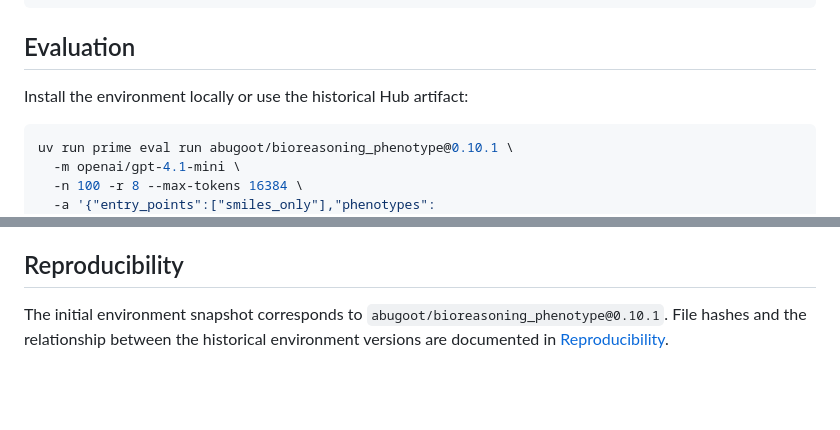
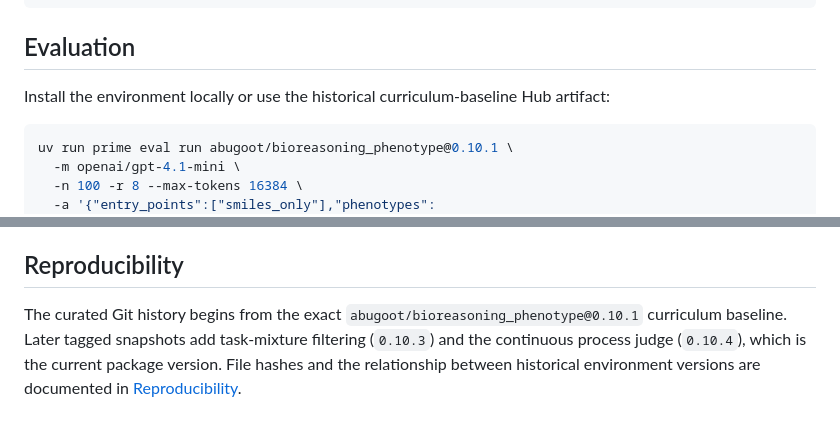
Before and after one commit to swpo/drug-perturbation-rl, a Markdown page: README.md, 2 parts joined by grey strips. GitHub-like rendering; blank space fills up the shorter version.

Commit message:
Clarify environment version lineage

````diff
--- a/README.md
+++ b/README.md
@@ -68,7 +68,8 @@ uv run python -m unittest discover -s tests
 
 ## Evaluation
 
-Install the environment locally or use the historical Hub artifact:
+Install the environment locally or use the historical curriculum-baseline Hub
+artifact:
 
 ```bash
 uv run prime eval run abugoot/bioreasoning_phenotype@0.10.1 \
@@ -93,7 +94,9 @@ created.
 
 ## Reproducibility
 
-The initial environment snapshot corresponds to
-`abugoot/bioreasoning_phenotype@0.10.1`. File hashes and the relationship between
-the historical environment versions are documented in
+The curated Git history begins from the exact
+`abugoot/bioreasoning_phenotype@0.10.1` curriculum baseline. Later tagged
+snapshots add task-mixture filtering (`0.10.3`) and the continuous process judge
+(`0.10.4`), which is the current package version. File hashes and the
+relationship between historical environment versions are documented in
 [Reproducibility](docs/REPRODUCIBILITY.md).
````
